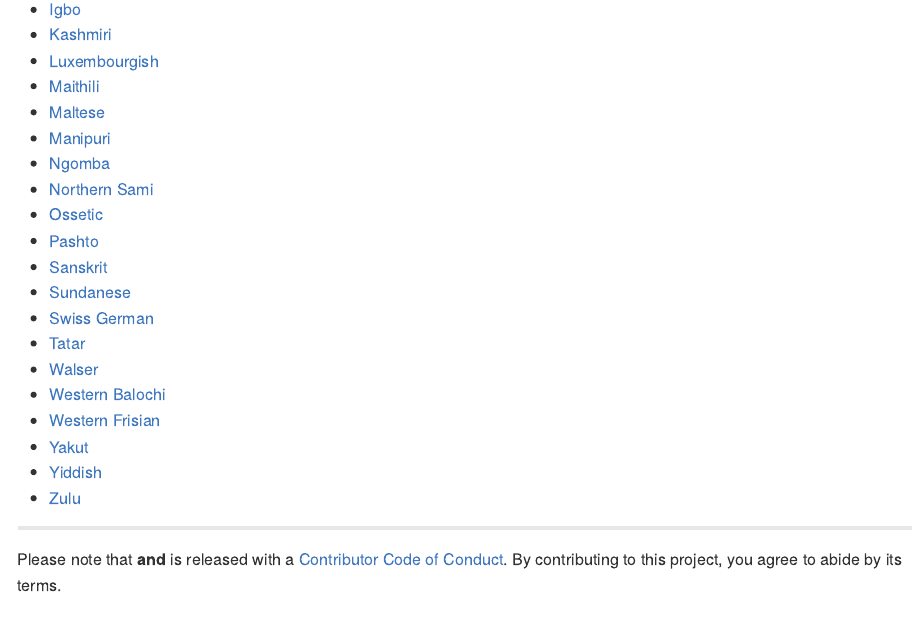
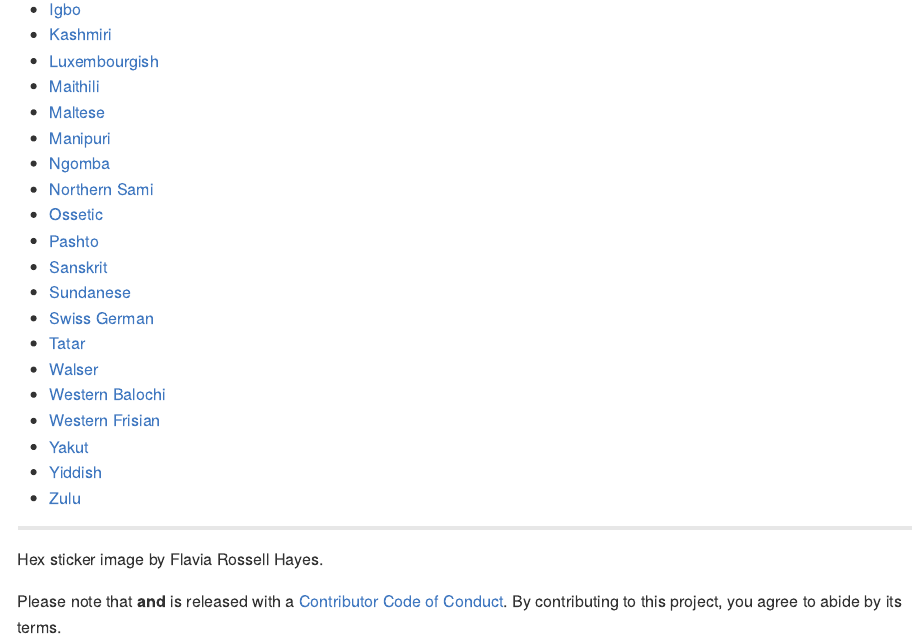
Before and after one commit to rossellhayes/and, an R Markdown document (README.Rmd): the page in a window 1100 px wide, from 5160 px down. The pictures show the output file README.md that the author committed with the source, drawn offline in the style of GitHub; badge pictures from the web are left out.

Commit message:
refactor: update logo

```diff
--- a/README.Rmd
+++ b/README.Rmd
@@ -167,5 +167,7 @@ links %>%
 
 ---
 
+Hex sticker image by Flavia Rossell Hayes.
+
 Please note that **and** is released with a [Contributor Code of Conduct](https://contributor-covenant.org/version/2/0/CODE_OF_CONDUCT.html).
 By contributing to this project, you agree to abide by its terms.
```
Also changed, not shown: README.md, 7 other files.
